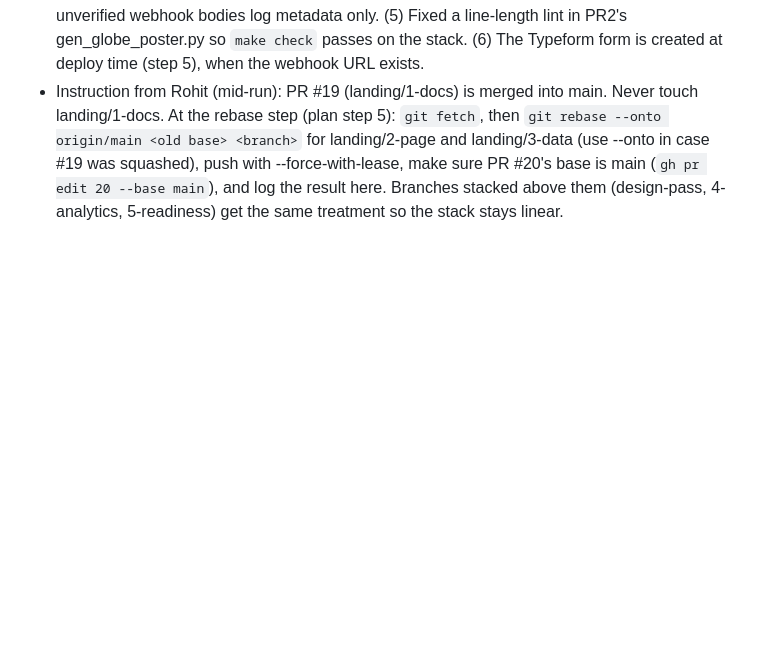
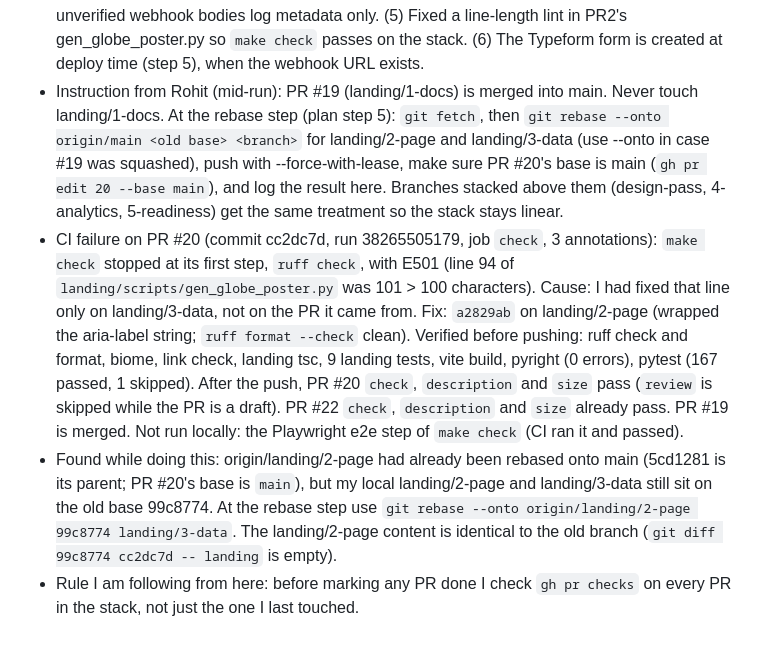
Before and after one commit to SatyamDave/real-world, a Markdown page: landing/OVERNIGHT_LOG.md, the part around the change. Rendered like a GitHub page; blank space fills up the shorter version.

Commit message:
docs(landing): log the PR #20 CI failure and fix
Co-Authored-By: Claude Sonnet 5.5 <noreply@anthropic.com>
Claude-Session: https://claude.ai/code/session_017oRqHUQXSVSEF24mAWnYHS

```diff
--- a/landing/OVERNIGHT_LOG.md
+++ b/landing/OVERNIGHT_LOG.md
@@ -53,3 +53,6 @@ Running unattended from ~02:55 PT on 2026-10-12. One line per decision: time (PT
 - `landing/BRIEF.md` does not exist in the repo (no branch, no history) or on disk. Proceeding from the task message guardrails, PLAN.md budgets, product/landing-page.md and decision 0003. Rohit: re-add BRIEF.md if it holds anything not captured here.
 - PR3 finished. Decisions: (1) pinned workers-types 5.20261002.1, not the newest, because pnpm offered to add a minimumReleaseAgeExclude for a 1-day-old version and that weakens the repo's supply-chain guard; reverted the yaml. Reverse: bump the version and add the exclude. (2) Rate-limit table is migration 0002, not an edit to applied 0001. (3) Salt for the IP hash falls back to TURNSTILE_SECRET_KEY so no new secret is needed. (4) Typeform: first completed answer per signup wins, because the duplicate-email response returns the signup id; unverified webhook bodies log metadata only. (5) Fixed a line-length lint in PR2's gen_globe_poster.py so `make check` passes on the stack. (6) The Typeform form is created at deploy time (step 5), when the webhook URL exists.
 - Instruction from Rohit (mid-run): PR #19 (landing/1-docs) is merged into main. Never touch landing/1-docs. At the rebase step (plan step 5): `git fetch`, then `git rebase --onto origin/main <old base> <branch>` for landing/2-page and landing/3-data (use --onto in case #19 was squashed), push with --force-with-lease, make sure PR #20's base is main (`gh pr edit 20 --base main`), and log the result here. Branches stacked above them (design-pass, 4-analytics, 5-readiness) get the same treatment so the stack stays linear.
+- CI failure on PR #20 (commit cc2dc7d, run 38265505179, job `check`, 3 annotations): `make check` stopped at its first step, `ruff check`, with E501 (line 94 of `landing/scripts/gen_globe_poster.py` was 101 > 100 characters). Cause: I had fixed that line only on landing/3-data, not on the PR it came from. Fix: `a2829ab` on landing/2-page (wrapped the aria-label string; `ruff format --check` clean). Verified before pushing: ruff check and format, biome, link check, landing tsc, 9 landing tests, vite build, pyright (0 errors), pytest (167 passed, 1 skipped). After the push, PR #20 `check`, `description` and `size` pass (`review` is skipped while the PR is a draft). PR #22 `check`, `description` and `size` already pass. PR #19 is merged. Not run locally: the Playwright e2e step of `make check` (CI ran it and passed).
+- Found while doing this: origin/landing/2-page had already been rebased onto main (5cd1281 is its parent; PR #20's base is `main`), but my local landing/2-page and landing/3-data still sit on the old base 99c8774. At the rebase step use `git rebase --onto origin/landing/2-page 99c8774 landing/3-data`. The landing/2-page content is identical to the old branch (`git diff 99c8774 cc2dc7d -- landing` is empty).
+- Rule I am following from here: before marking any PR done I check `gh pr checks` on every PR in the stack, not just the one I last touched.
```
